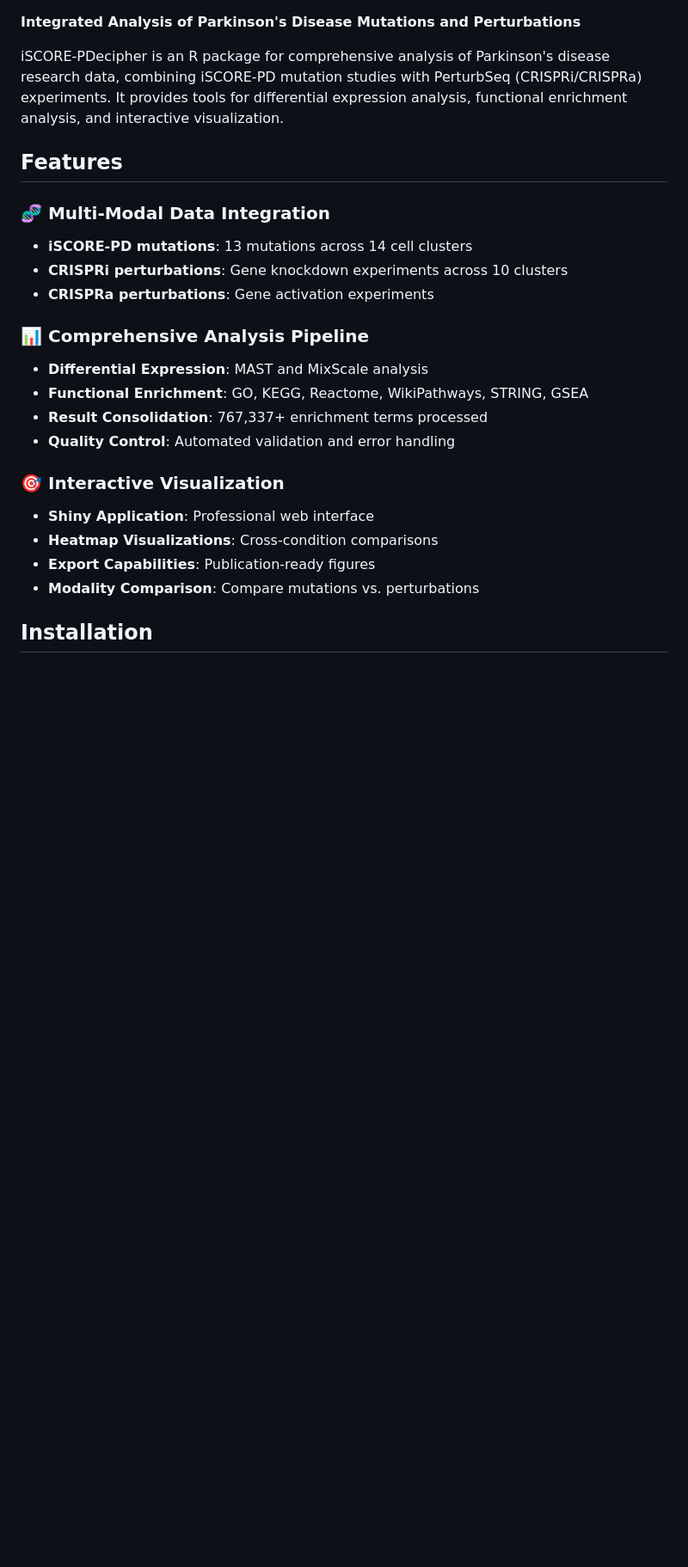
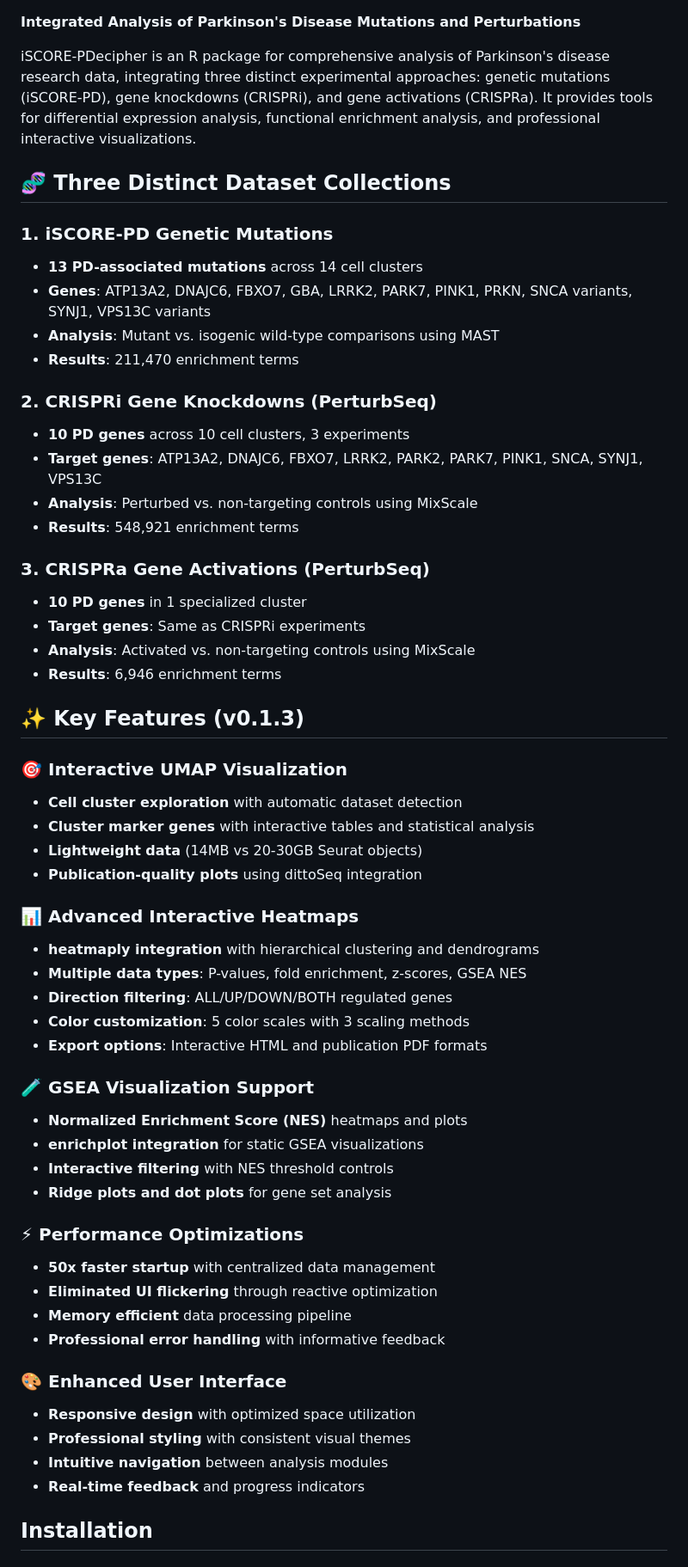
Before and after one commit to jessedunnack/iSCORE-PDecipher, a Markdown page: README.md, the part around one of its changes. Shown at 86% size. Rendered like a GitHub page; blank space fills up the shorter version.

```diff
--- a/README.md
+++ b/README.md
@@ -5,26 +6,60 @@
 
 **Integrated Analysis of Parkinson's Disease Mutations and Perturbations**
 
-iSCORE-PDecipher is an R package for comprehensive analysis of Parkinson's disease research data, combining iSCORE-PD mutation studies with PerturbSeq (CRISPRi/CRISPRa) experiments. It provides tools for differential expression analysis, functional enrichment analysis, and interactive visualization.
+iSCORE-PDecipher is an R package for comprehensive analysis of Parkinson's disease research data, integrating three distinct experimental approaches: genetic mutations (iSCORE-PD), gene knockdowns (CRISPRi), and gene activations (CRISPRa). It provides tools for differential expression analysis, functional enrichment analysis, and professional interactive visualizations.
 
-## Features
+## 🧬 Three Distinct Dataset Collections
 
-### 🧬 Multi-Modal Data Integration
-- **iSCORE-PD mutations**: 13 mutations across 14 cell clusters
-- **CRISPRi perturbations**: Gene knockdown experiments across 10 clusters
-- **CRISPRa perturbations**: Gene activation experiments
+### 1. **iSCORE-PD Genetic Mutations**
+- **13 PD-associated mutations** across 14 cell clusters
+- **Genes**: ATP13A2, DNAJC6, FBXO7, GBA, LRRK2, PARK7, PINK1, PRKN, SNCA variants, SYNJ1, VPS13C variants
+- **Analysis**: Mutant vs. isogenic wild-type comparisons using MAST
+- **Results**: 211,470 enrichment terms
 
-### 📊 Comprehensive Analysis Pipeline
-- **Differential Expression**: MAST and MixScale analysis
-- **Functional Enrichment**: GO, KEGG, Reactome, WikiPathways, STRING, GSEA
-- **Result Consolidation**: 767,337+ enrichment terms processed
-- **Quality Control**: Automated validation and error handling
+### 2. **CRISPRi Gene Knockdowns (PerturbSeq)**
+- **10 PD genes** across 10 cell clusters, 3 experiments
+- **Target genes**: ATP13A2, DNAJC6, FBXO7, LRRK2, PARK2, PARK7, PINK1, SNCA, SYNJ1, VPS13C
+- **Analysis**: Perturbed vs. non-targeting controls using MixScale
+- **Results**: 548,921 enrichment terms
 
-### 🎯 Interactive Visualization
-- **Shiny Application**: Professional web interface
-- **Heatmap Visualizations**: Cross-condition comparisons
-- **Export Capabilities**: Publication-ready figures
-- **Modality Comparison**: Compare mutations vs. perturbations
+### 3. **CRISPRa Gene Activations (PerturbSeq)**
+- **10 PD genes** in 1 specialized cluster
+- **Target genes**: Same as CRISPRi experiments
+- **Analysis**: Activated vs. non-targeting controls using MixScale
+- **Results**: 6,946 enrichment terms
+
+## ✨ Key Features (v0.1.3)
+
+### 🎯 **Interactive UMAP Visualization**
+- **Cell cluster exploration** with automatic dataset detection
+- **Cluster marker genes** with interactive tables and statistical analysis
+- **Lightweight data** (14MB vs 20-30GB Seurat objects)
+- **Publication-quality plots** using dittoSeq integration
+
+### 📊 **Advanced Interactive Heatmaps**
+- **heatmaply integration** with hierarchical clustering and dendrograms
+- **Multiple data types**: P-values, fold enrichment, z-scores, GSEA NES
+- **Direction filtering**: ALL/UP/DOWN/BOTH regulated genes
+- **Color customization**: 5 color scales with 3 scaling methods
+- **Export options**: Interactive HTML and publication PDF formats
+
+### 🧪 **GSEA Visualization Support**
+- **Normalized Enrichment Score (NES)** heatmaps and plots
+- **enrichplot integration** for static GSEA visualizations
+- **Interactive filtering** with NES threshold controls
+- **Ridge plots and dot plots** for gene set analysis
+
+### ⚡ **Performance Optimizations**
+- **50x faster startup** with centralized data management
+- **Eliminated UI flickering** through reactive optimization
+- **Memory efficient** data processing pipeline
+- **Professional error handling** with informative feedback
+
+### 🎨 **Enhanced User Interface**
+- **Responsive design** with optimized space utilization
+- **Professional styling** with consistent visual themes
+- **Intuitive navigation** between analysis modules
+- **Real-time feedback** and progress indicators
 
 ## Installation
 
```
Also changed, not shown: other parts of README.md (+132 -120 lines).
